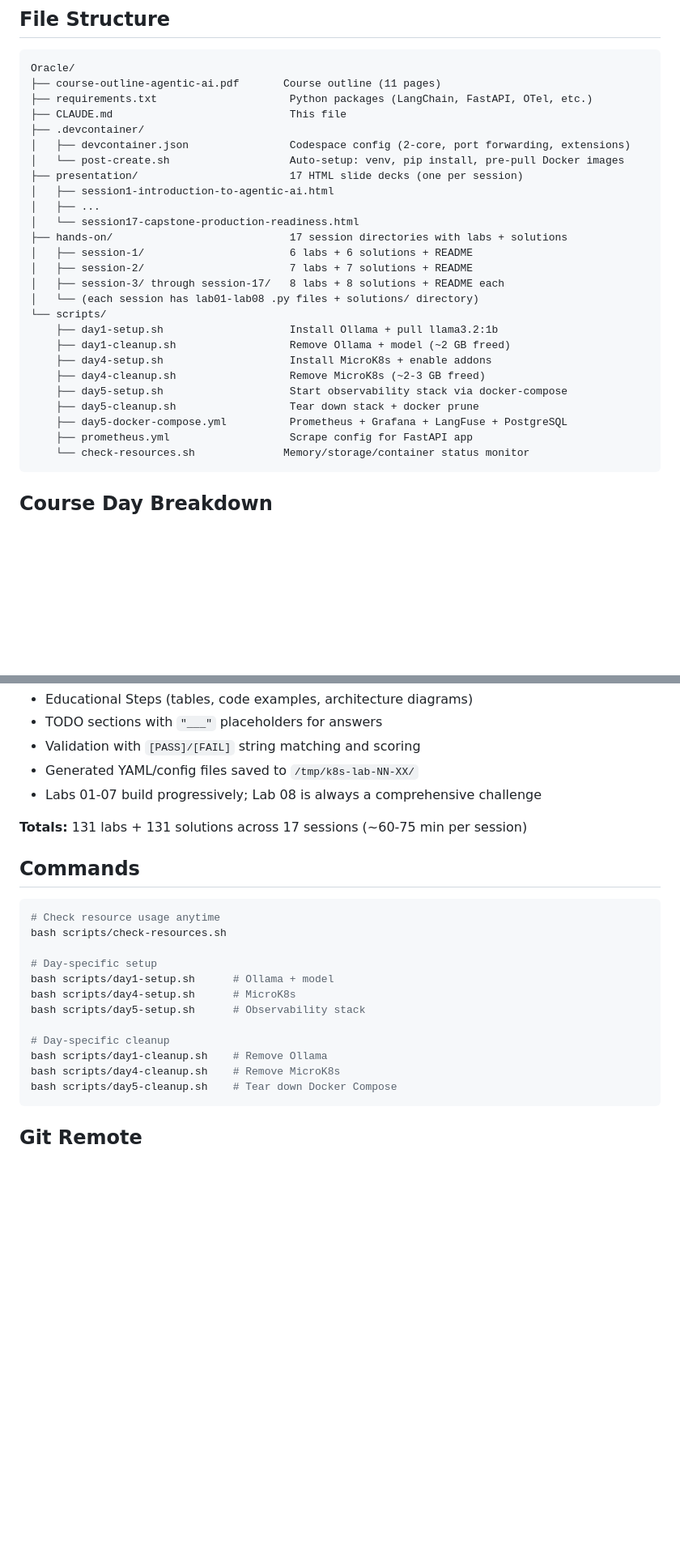
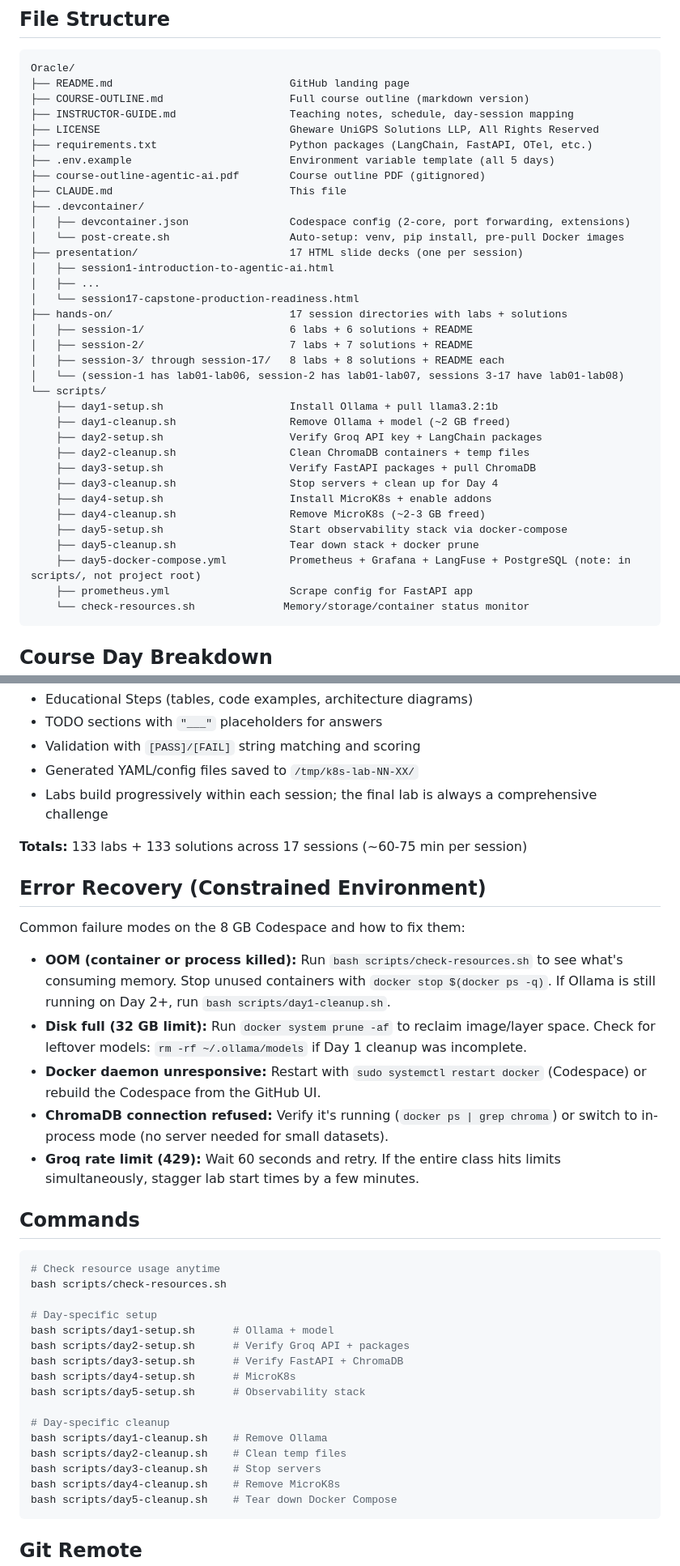
Before and after one commit to brainupgrade-in/aiagentic-comp, a Markdown page: CLAUDE.md, 2 parts joined by grey strips. Shown at 81% size. Rendered like a GitHub page; blank space fills up the shorter version.

````diff
--- a/CLAUDE.md
+++ b/CLAUDE.md
@@ -55,8 +60,13 @@ Day 5: Docker Compose observability stack (~5-7 GB RAM)
 
 ```
 Oracle/
-├── course-outline-agentic-ai.pdf       Course outline (11 pages)
+├── README.md                            GitHub landing page
+├── COURSE-OUTLINE.md                    Full course outline (markdown version)
+├── INSTRUCTOR-GUIDE.md                  Teaching notes, schedule, day-session mapping
+├── LICENSE                              Gheware UniGPS Solutions LLP, All Rights Reserved
 ├── requirements.txt                     Python packages (LangChain, FastAPI, OTel, etc.)
+├── .env.example                         Environment variable template (all 5 days)
+├── course-outline-agentic-ai.pdf        Course outline PDF (gitignored)
 ├── CLAUDE.md                            This file
 ├── .devcontainer/
 │   ├── devcontainer.json                Codespace config (2-core, port forwarding, extensions)
@@ -69,15 +79,19 @@ Oracle/
 │   ├── session-1/                       6 labs + 6 solutions + README
 │   ├── session-2/                       7 labs + 7 solutions + README
 │   ├── session-3/ through session-17/   8 labs + 8 solutions + README each
-│   └── (each session has lab01-lab08 .py files + solutions/ directory)
+│   └── (session-1 has lab01-lab06, session-2 has lab01-lab07, sessions 3-17 have lab01-lab08)
 └── scripts/
     ├── day1-setup.sh                    Install Ollama + pull llama3.2:1b
     ├── day1-cleanup.sh                  Remove Ollama + model (~2 GB freed)
+    ├── day2-setup.sh                    Verify Groq API key + LangChain packages
+    ├── day2-cleanup.sh                  Clean ChromaDB containers + temp files
+    ├── day3-setup.sh                    Verify FastAPI packages + pull ChromaDB
+    ├── day3-cleanup.sh                  Stop servers + clean up for Day 4
     ├── day4-setup.sh                    Install MicroK8s + enable addons
     ├── day4-cleanup.sh                  Remove MicroK8s (~2-3 GB freed)
     ├── day5-setup.sh                    Start observability stack via docker-compose
     ├── day5-cleanup.sh                  Tear down stack + docker prune
-    ├── day5-docker-compose.yml          Prometheus + Grafana + LangFuse + PostgreSQL
+    ├── day5-docker-compose.yml          Prometheus + Grafana + LangFuse + PostgreSQL (note: in scripts/, not project root)
     ├── prometheus.yml                   Scrape config for FastAPI app
     └── check-resources.sh              Memory/storage/container status monitor
 ```
@@ -180,9 +199,19 @@ python hands-on/session-NN/solutions/labXX_topic.py
 - TODO sections with `"___"` placeholders for answers
 - Validation with `[PASS]/[FAIL]` string matching and scoring
 - Generated YAML/config files saved to `/tmp/k8s-lab-NN-XX/`
-- Labs 01-07 build progressively; Lab 08 is always a comprehensive challenge
+- Labs build progressively within each session; the final lab is always a comprehensive challenge
 
-**Totals:** 131 labs + 131 solutions across 17 sessions (~60-75 min per session)
+**Totals:** 133 labs + 133 solutions across 17 sessions (~60-75 min per session)
+
+## Error Recovery (Constrained Environment)
+
+Common failure modes on the 8 GB Codespace and how to fix them:
+
+- **OOM (container or process killed):** Run `bash scripts/check-resources.sh` to see what's consuming memory. Stop unused containers with `docker stop $(docker ps -q)`. If Ollama is still running on Day 2+, run `bash scripts/day1-cleanup.sh`.
+- **Disk full (32 GB limit):** Run `docker system prune -af` to reclaim image/layer space. Check for leftover models: `rm -rf ~/.ollama/models` if Day 1 cleanup was incomplete.
+- **Docker daemon unresponsive:** Restart with `sudo systemctl restart docker` (Codespace) or rebuild the Codespace from the GitHub UI.
+- **ChromaDB connection refused:** Verify it's running (`docker ps | grep chroma`) or switch to in-process mode (no server needed for small datasets).
+- **Groq rate limit (429):** Wait 60 seconds and retry. If the entire class hits limits simultaneously, stagger lab start times by a few minutes.
 
 ## Commands
 
@@ -192,11 +221,15 @@ bash scripts/check-resources.sh
 
 # Day-specific setup
 bash scripts/day1-setup.sh      # Ollama + model
+bash scripts/day2-setup.sh      # Verify Groq API + packages
+bash scripts/day3-setup.sh      # Verify FastAPI + ChromaDB
 bash scripts/day4-setup.sh      # MicroK8s
 bash scripts/day5-setup.sh      # Observability stack
 
 # Day-specific cleanup
 bash scripts/day1-cleanup.sh    # Remove Ollama
+bash scripts/day2-cleanup.sh    # Clean temp files
+bash scripts/day3-cleanup.sh    # Stop servers
 bash scripts/day4-cleanup.sh    # Remove MicroK8s
 bash scripts/day5-cleanup.sh    # Tear down Docker Compose
 ```
````
Also changed, not shown: other parts of CLAUDE.md (+19 -9 lines).
